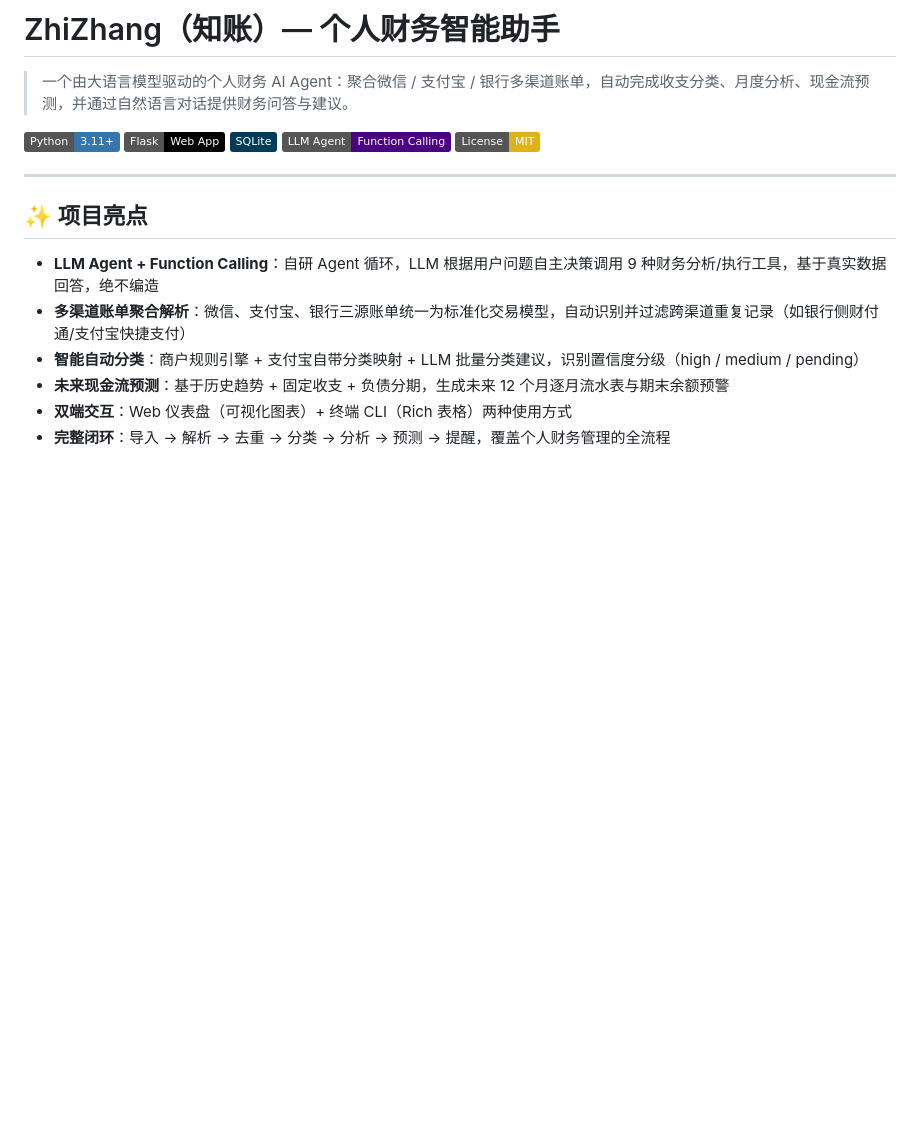
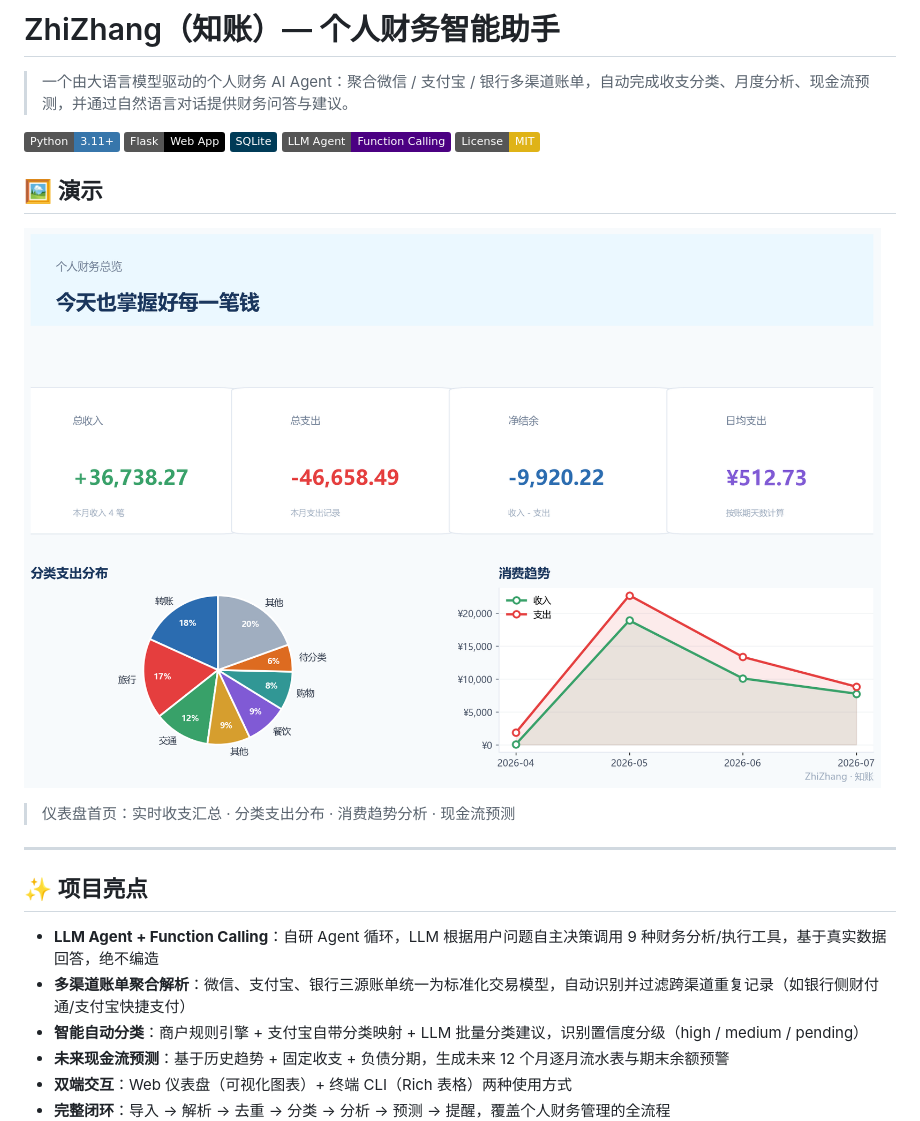
Before and after one commit to evamardin/ZhiZhang-, a Markdown page: README.md, the part around the change. GitHub-like rendering; pictures changed too: docs/screenshots/dashboard-demo.png (added); badges without logos; blank space fills up the shorter version.

Commit message:
docs: 新增仪表盘演示图

```diff
--- a/README.md
+++ b/README.md
@@ -7,6 +7,12 @@
 [![SQLite](https://img.shields.io/badge/SQLite-003B57?logo=sqlite&logoColor=white)](https://www.sqlite.org/)
 [![LLM Agent](https://img.shields.io/badge/LLM%20Agent-Function%20Calling-4B0082)](https://platform.openai.com/docs/guides/function-calling)
 [![License](https://img.shields.io/badge/License-MIT-yellow.svg)](LICENSE)
+
+## 🖼️ 演示
+
+![仪表盘演示](docs/screenshots/dashboard-demo.png)
+
+> 仪表盘首页：实时收支汇总 · 分类支出分布 · 消费趋势分析 · 现金流预测
 
 ---
 
```
